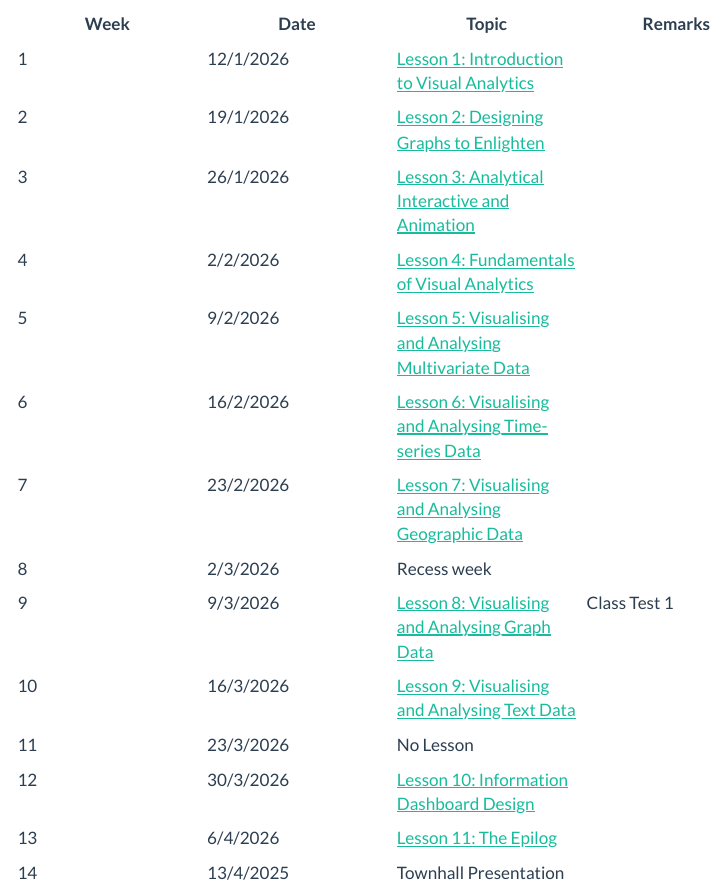
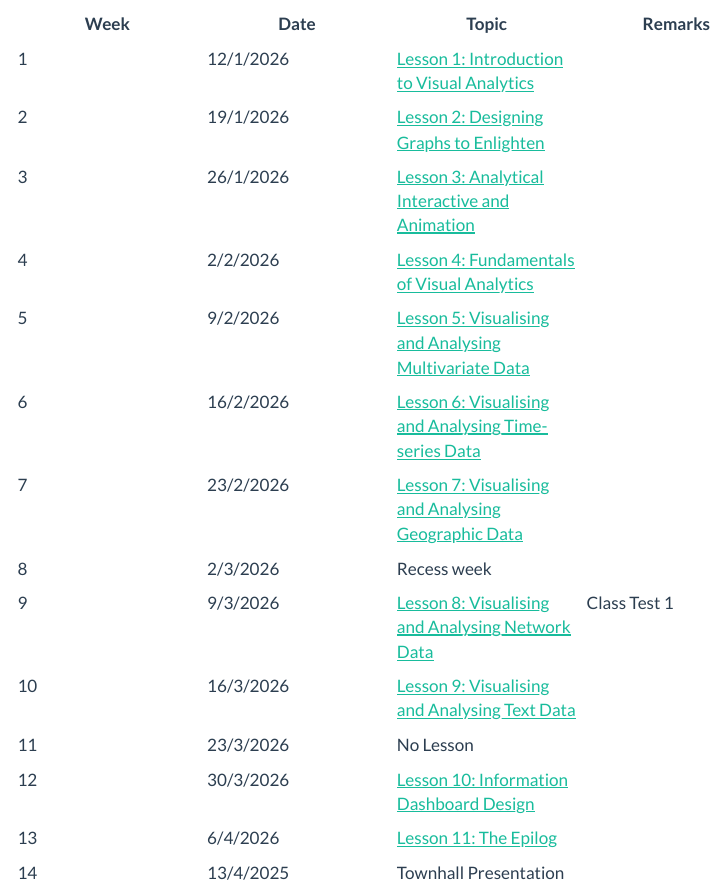
Before and after one commit to tskam/VA4BI-AY2025-26T2-G2, a Quarto document (lesson.qmd): the page in a window 1100 px wide, from 70 px down. Rendered offline with R 4.5, knitr and Pandoc in place of Quarto, with nearby package versions; menus at the side of the page are left out.

Commit message:
Commit after edited lesson plan

```diff
--- a/lesson.qmd
+++ b/lesson.qmd
@@ -13,7 +13,7 @@ editor: visual
 | 6 | 16/2/2026 | [Lesson 6: Visualising and Analysing Time-series Data](outline/lesson06_outline.html) |  |
 | 7 | 23/2/2026 | [Lesson 7: Visualising and Analysing Geographic Data](outline/lesson07_outline.html) |  |
 | 8 | 2/3/2026 | Recess week |  |
-| 9 | 9/3/2026 | [Lesson 8: Visualising and Analysing Graph Data](outline/lesson08_outline.html) | Class Test 1 |
+| 9 | 9/3/2026 | [Lesson 8: Visualising and Analysing Network Data](outline/lesson08_outline.html) | Class Test 1 |
 | 10 | 16/3/2026 | [Lesson 9: Visualising and Analysing Text Data](outline/lesson09_outline.html) |  |
 | 11 | 23/3/2026 | No Lesson |  |
 | 12 | 30/3/2026 | [Lesson 10: Information Dashboard Design](outline/lesson10_outline.html) |  |
```
Also changed, not shown: 2 other files.
